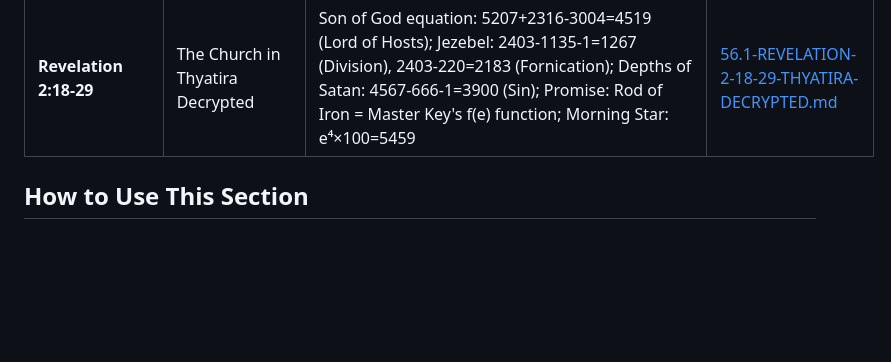
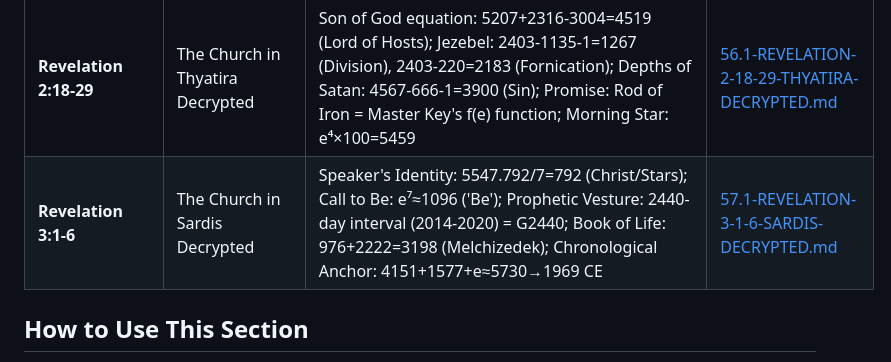
Before and after one commit to 2G7GE55U4/Key-of-David, a Markdown page: 04-THE-TESTIMONY-OF-SCRIPTURE/00-INDEX.md, the part around the change. Drawn GitHub-style; blank space fills up the shorter version.

```diff
--- a/04-THE-TESTIMONY-OF-SCRIPTURE/00-INDEX.md
+++ b/04-THE-TESTIMONY-OF-SCRIPTURE/00-INDEX.md
@@ -74,6 +74,7 @@ For each identifier, we examine:
 | **Revelation 2:8-11** | The Church in Smyrna Decrypted | Resurrection Thesis: 1/888→G1125; ID→2424; Dead+Alive=Circle(H5696); Faithful-Death=Resurrection(G1815); 2nd Death nullified (3498-1208-2288-2=0); √(H410)→Resurrection(G1454) | [54.1-REVELATION-2-8-11-SMYRNA-DECRYPTED.md](./54.1-REVELATION-2-8-11-SMYRNA-DECRYPTED.md) |
 | **Revelation 2:12-17** | The Church in Pergamos Decrypted | The Sword quantified: [ln2424]⁴+∛14.42→G3691; √10×10³→G3162; Doctrine equations: (1322-1109)+1=214 (Balaam→Lament); (35348/10)-π=3531 (Nicolaitans); Ultimatum: 4501(G4501)-3340(G3340)=1161(H1161,'Terrors') | [55.1-REVELATION-2-12-17-PERGAMOS-DECRYPTED.md](./55.1-REVELATION-2-12-17-PERGAMOS-DECRYPTED.md) |
 | **Revelation 2:18-29** | The Church in Thyatira Decrypted | Son of God equation: 5207+2316-3004=4519 (Lord of Hosts); Jezebel: 2403-1135-1=1267 (Division), 2403-220=2183 (Fornication); Depths of Satan: 4567-666-1=3900 (Sin); Promise: Rod of Iron = Master Key's f(e) function; Morning Star: e⁴×100=5459 | [56.1-REVELATION-2-18-29-THYATIRA-DECRYPTED.md](./56.1-REVELATION-2-18-29-THYATIRA-DECRYPTED.md) |
+| **Revelation 3:1-6** | The Church in Sardis Decrypted | Speaker's Identity: 5547.792/7=792 (Christ/Stars); Call to Be: e⁷≈1096 ('Be'); Prophetic Vesture: 2440-day interval (2014-2020) = G2440; Book of Life: 976+2222=3198 (Melchizedek); Chronological Anchor: 4151+1577+e≈5730→1969 CE | [57.1-REVELATION-3-1-6-SARDIS-DECRYPTED.md](./57.1-REVELATION-3-1-6-SARDIS-DECRYPTED.md) |
 
 ## How to Use This Section
 1.  **Start with a verse** you find significant.
```
